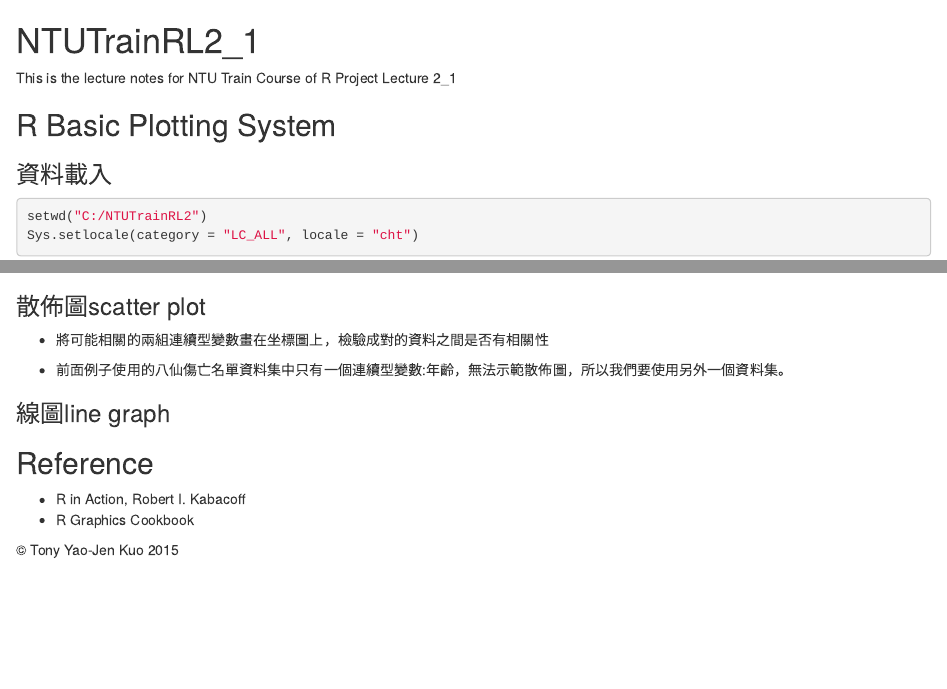
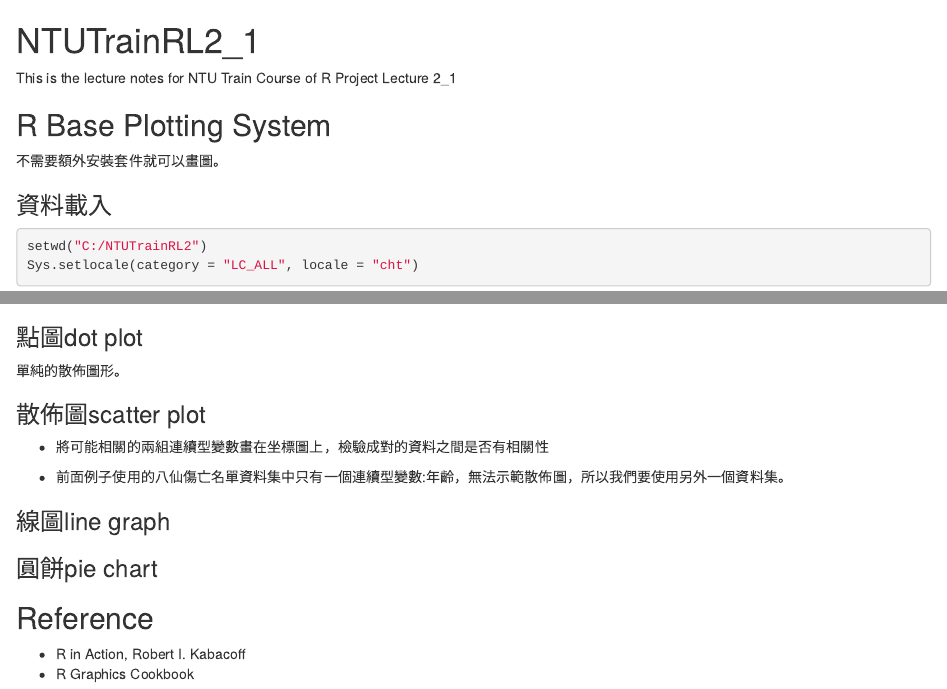
Before and after one commit to yaojenkuo/NTUTrainRL2, an R Markdown document (RL2_1.Rmd): the page in a window 1100 px wide, from its top, and a second part further down, joined at a grey line. Rendered offline with R 4.5, knitr and Pandoc, with nearby package versions; code that draws random numbers runs with fixed seeds of ours; some code elsewhere in the file could not run offline.

Commit message:
revised contents

````diff
--- a/RL2_1.Rmd
+++ b/RL2_1.Rmd
@@ -1,7 +1,9 @@
 # NTUTrainRL2_1
 This is the lecture notes for NTU Train Course of R Project Lecture 2_1
 
-## R Basic Plotting System
+## R Base Plotting System
+
+不需要額外安裝套件就可以畫圖。
 
 ### 資料載入
 
@@ -56,6 +58,10 @@ boxPlots <- function(){
 boxPlots()
 ```
 
+### 點圖dot plot
+
+單純的散佈圖形。
+
 ### 散佈圖scatter plot
 
 * 將可能相關的兩組連續型變數畫在坐標圖上，檢驗成對的資料之間是否有相關性
@@ -68,6 +74,8 @@ boxPlots()
 
 ### 線圖line graph
 
+### 圓餅pie chart
+
 ## Reference
 * R in Action, Robert I. Kabacoff
 * R Graphics Cookbook
````
Also changed, not shown: README.md.
